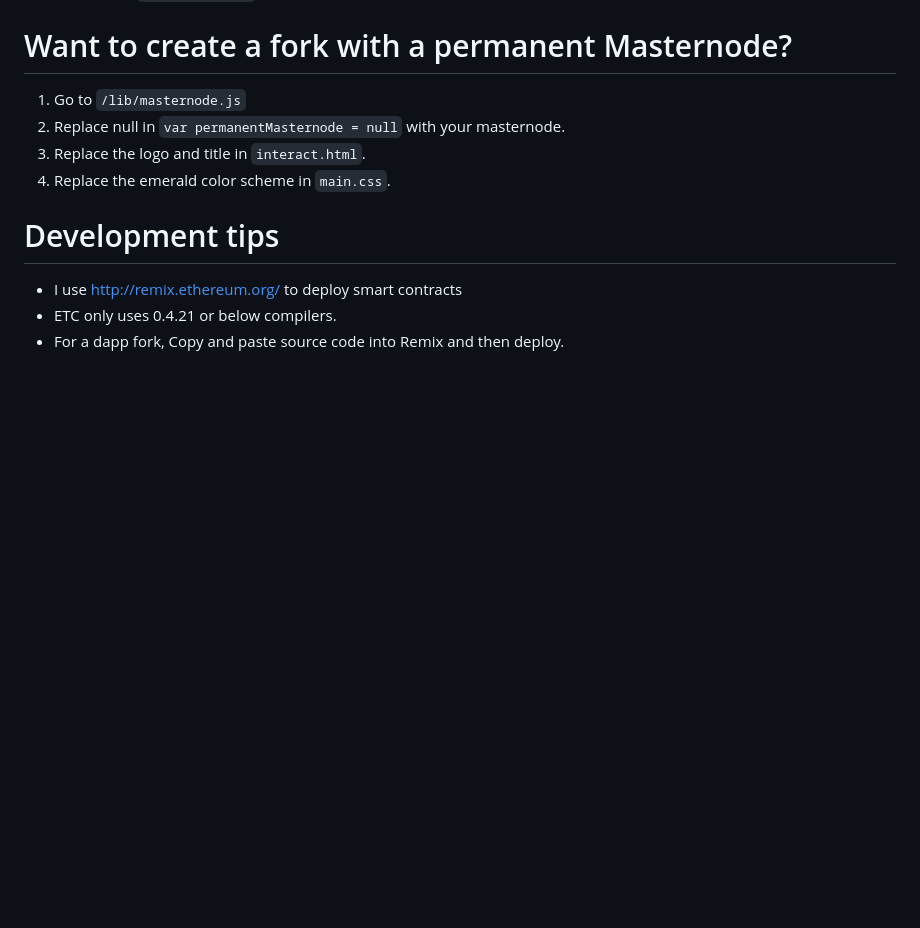
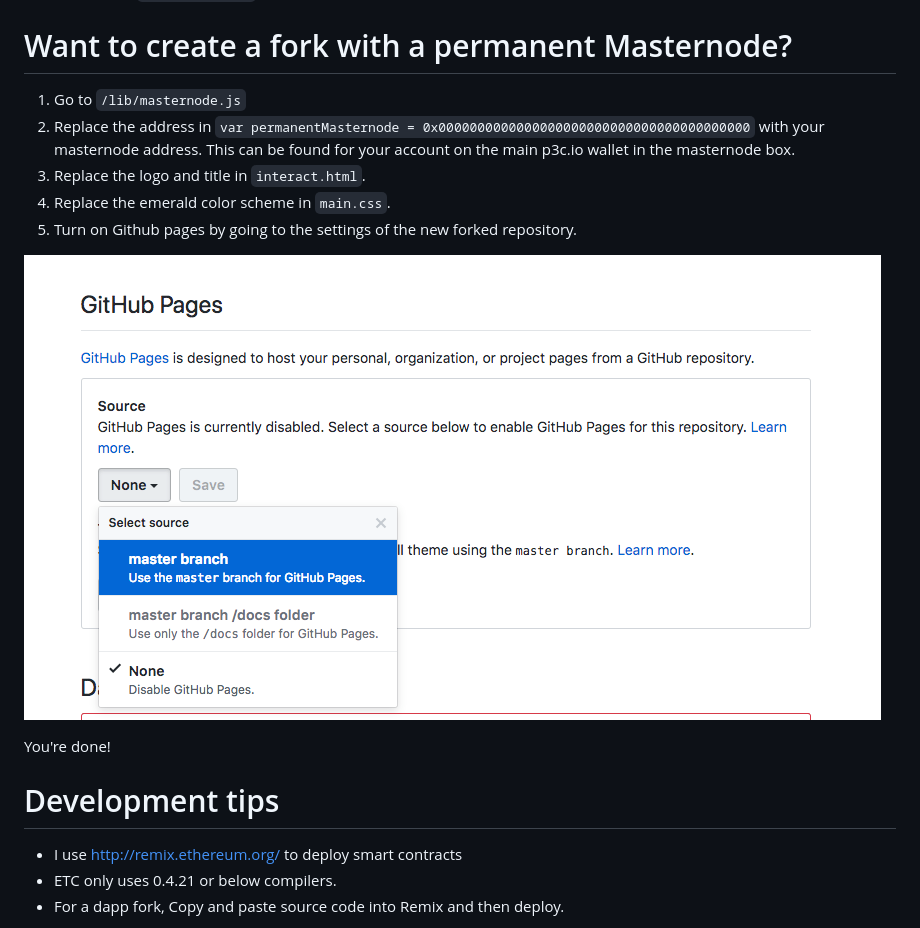
Before and after one commit to p3c-bot/p3c-rc, a Markdown page: README.md, the part around the change. Drawn GitHub-style; pictures changed too: doc-assets/turnon.png (added); blank space fills up the shorter version.

Commit message:
Added in image

```diff
--- a/README.md
+++ b/README.md
@@ -7,9 +7,14 @@ P3C Interface. Make sure you have Saturn Wallet installed. This can be run local
 
 # Want to create a fork with a permanent Masternode?
 1. Go to `/lib/masternode.js`
-2. Replace null in `var permanentMasternode = null` with your masternode.
+2. Replace the address in `var permanentMasternode = 0x0000000000000000000000000000000000000000` with your masternode address. This can be found for your account on the main p3c.io wallet in the masternode box.
 3. Replace the logo and title in `interact.html`.
 4. Replace the emerald color scheme in `main.css`.
+5. Turn on Github pages by going to the settings of the new forked repository.
+
+![replace](/doc-assets/turnon.png)
+
+You're done!
 
 # Development tips
 - I use http://remix.ethereum.org/ to deploy smart contracts
```
